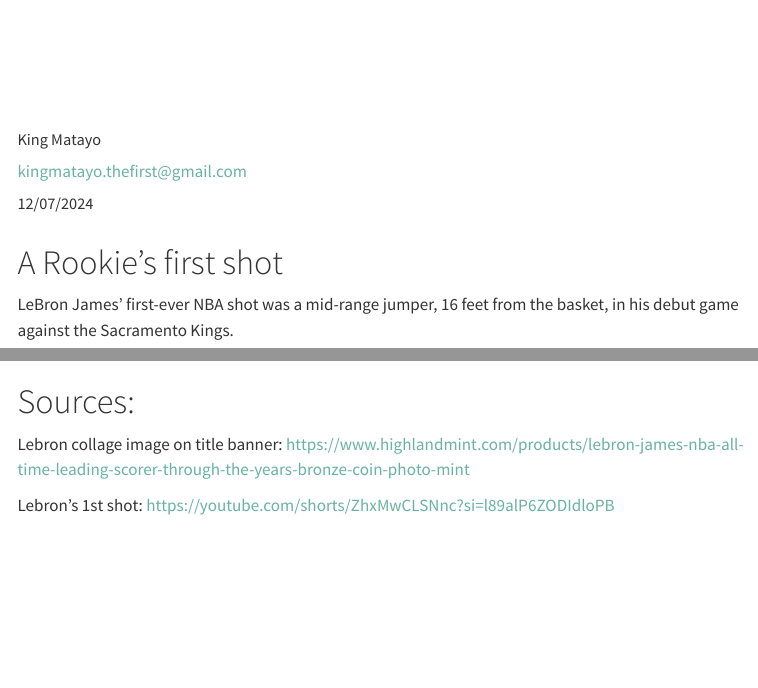
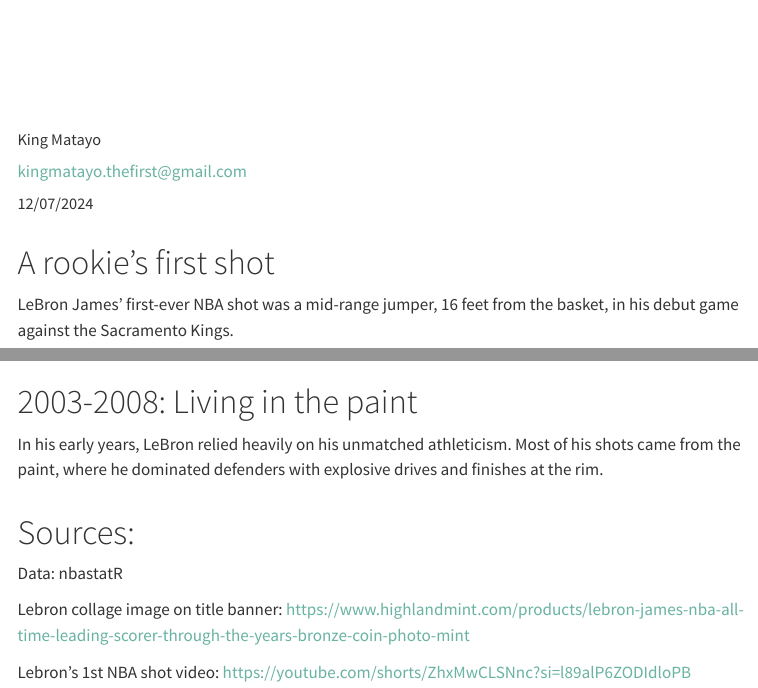
Before and after one commit to KingMatayo/1-lebron, a Quarto document (1-lebron.qmd): the page in a window 1100 px wide, from 70 px down, and a second part further down, joined at a grey line. Rendered offline with R 4.5, knitr and Pandoc in place of Quarto, with nearby package versions; some code elsewhere in the file could not run offline; menus at the side of the page are left out.

Commit message:
started section - living in the paint

````diff
--- a/1-lebron.qmd
+++ b/1-lebron.qmd
@@ -42,7 +42,7 @@
 
 ```
 
-# A Rookie’s first shot
+# A rookie’s first shot
 
 LeBron James’ first-ever NBA shot was a mid-range jumper, 16 feet from the basket, in his debut game against the Sacramento Kings.
 
@@ -137,8 +137,20 @@
   )
 ```
 
+# 2003-2008: Living in the paint
+
+In his early years, LeBron relied heavily on his unmatched athleticism. Most of his shots came from the paint, where he dominated defenders with explosive drives and finishes at the rim.
+
+```{r}
+
+# Since this is time-series data - Recreate line chart i did before, but this time make it animated with gganimate
+
+```
+
 # Sources:
+
+Data: nbastatR
 
 Lebron collage image on title banner: <https://www.highlandmint.com/products/lebron-james-nba-all-time-leading-scorer-through-the-years-bronze-coin-photo-mint>
 
-Lebron's 1st shot: <https://youtube.com/shorts/ZhxMwCLSNnc?si=l89alP6ZODIdloPB>
+Lebron's 1st NBA shot video: <https://youtube.com/shorts/ZhxMwCLSNnc?si=l89alP6ZODIdloPB>
````
Also changed, not shown: 1-lebron.html, 1-lebron.qmd (6 more changed lines).
